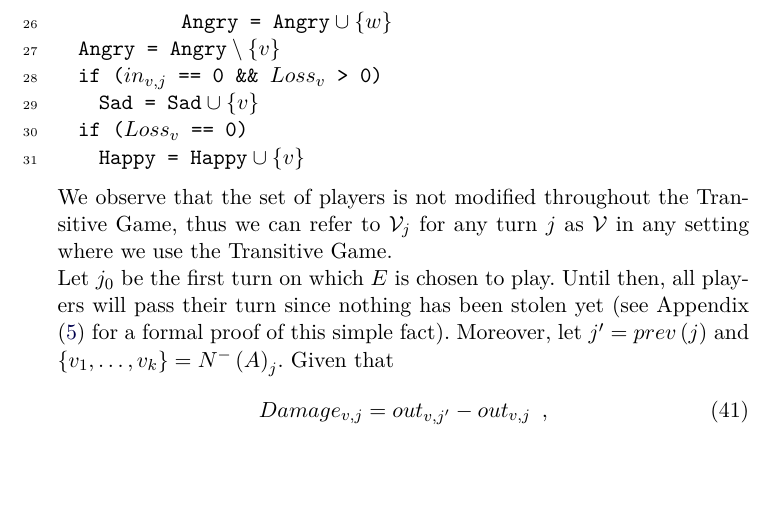
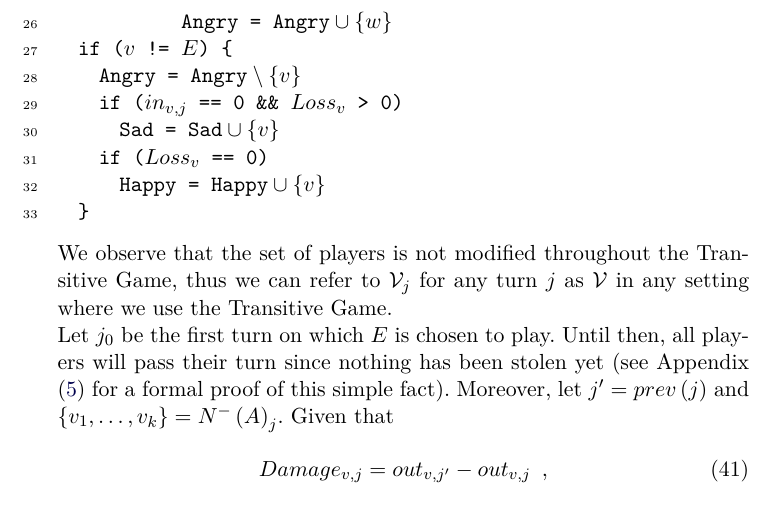
Before and after one commit to decrypto-org/TrustIsRisk, a LaTeX paper (paperEng.tex): part of page 14 of 28, cut so that both start at the same text, the shorter picture padded with empty space. Compiled offline with pdfLaTeX.

Commit message:
add if v != E in last set manipulations of the transitive game

```diff
--- a/paperEng.tex
+++ b/paperEng.tex
@@ -635,11 +635,13 @@ while (True)
             Sad = Sad(*@$\:\cup\: \{w\}$@*)
           else
             Angry = Angry(*@$\:\cup\: \{w\}$@*)
-  Angry = Angry(*@$\:\setminus\: \{v\}$@*)
-  if ((*@$in_{v, j}$@*) == 0 && (*@$Loss_v$@*) > 0) (*@\label{trstealifentersad}@*)
-    Sad = Sad(*@$\:\cup\: \{v\}$@*) (*@\label{trstealtrueentersad}@*)
-  if ((*@$Loss_v$@*) == 0)
-    Happy = Happy(*@$\:\cup\: \{v\}$@*)
+  if ((*@$v$@*) != (*@$E$@*)) {
+    Angry = Angry(*@$\:\setminus\: \{v\}$@*)
+    if ((*@$in_{v, j}$@*) == 0 && (*@$Loss_v$@*) > 0) (*@\label{trstealifentersad}@*)
+      Sad = Sad(*@$\:\cup\: \{v\}$@*) (*@\label{trstealtrueentersad}@*)
+    if ((*@$Loss_v$@*) == 0)
+      Happy = Happy(*@$\:\cup\: \{v\}$@*)
+  }
     \end{lstlisting}
     We observe that the set of players is not modified throughout the Transitive Game, thus we can refer to $\mathcal{V}_j$
     for any turn $j$ as $\mathcal{V}$ in any setting where we use the Transitive Game. \\
```
Also changed, not shown: paperEng.pdf.
